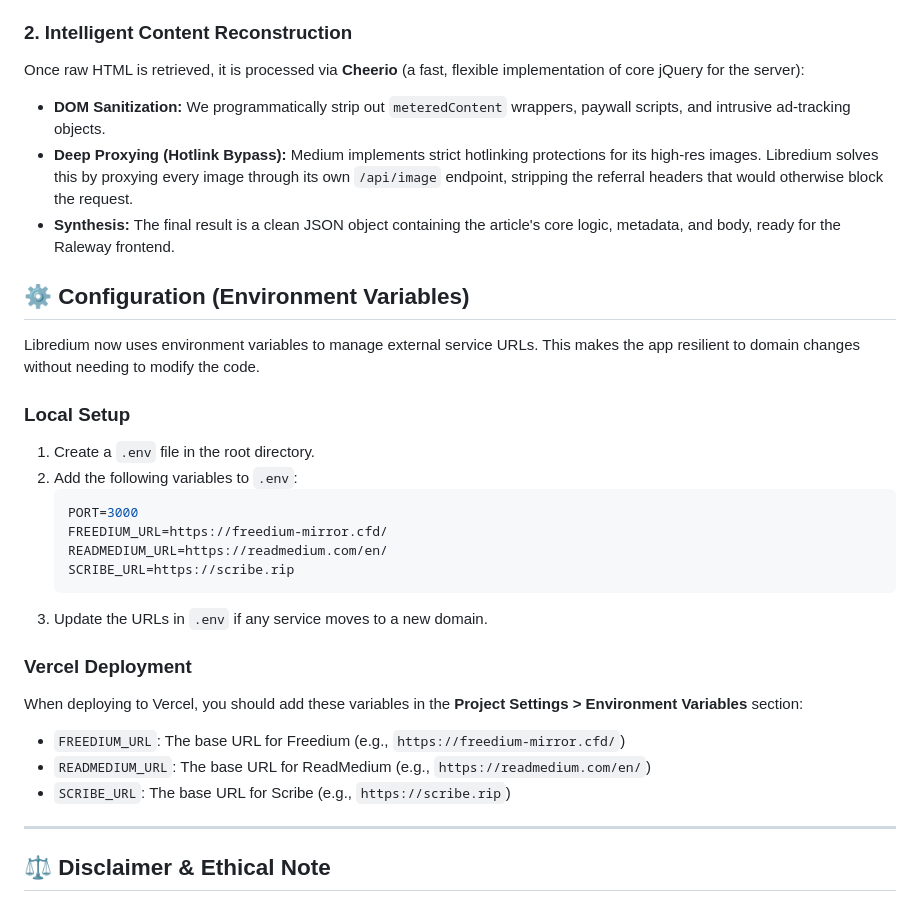
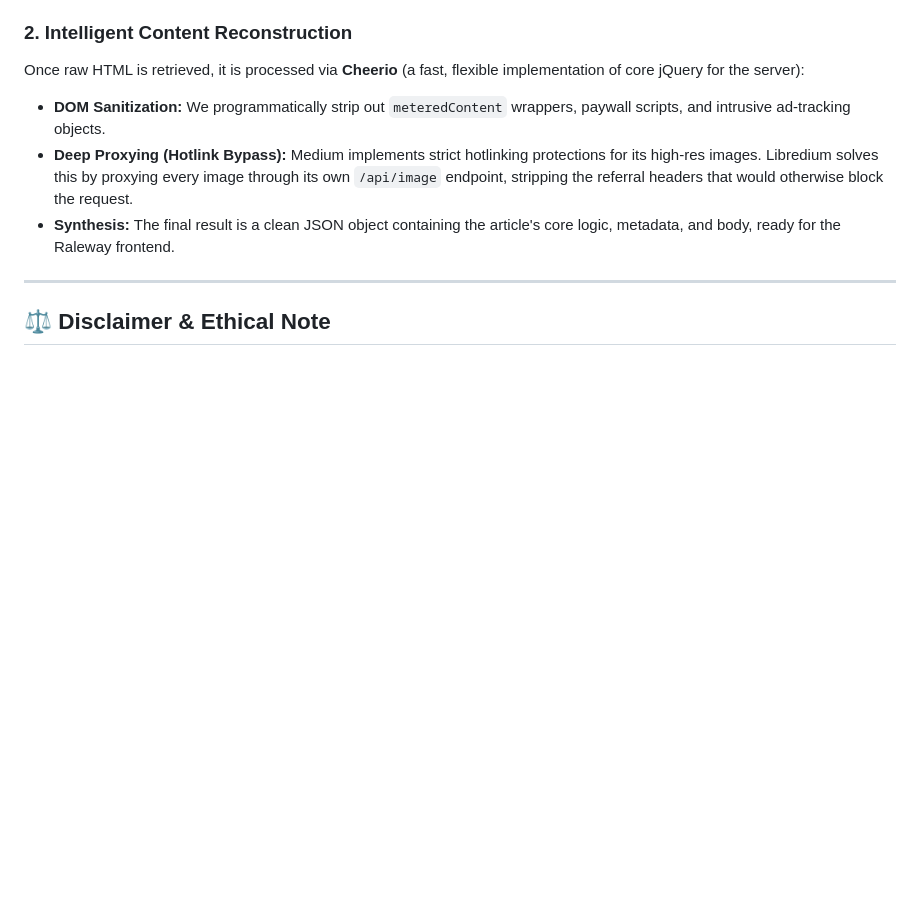
Before and after one commit to ZaheemQureshie/Libredium, a Markdown page: README.md, the part around the change. GitHub-like rendering; blank space fills up the shorter version.

````diff
--- a/README.md
+++ b/README.md
@@ -25,28 +25,6 @@ Once raw HTML is retrieved, it is processed via **Cheerio** (a fast, flexible im
 - **DOM Sanitization:** We programmatically strip out `meteredContent` wrappers, paywall scripts, and intrusive ad-tracking objects.
 - **Deep Proxying (Hotlink Bypass):** Medium implements strict hotlinking protections for its high-res images. Libredium solves this by proxying every image through its own `/api/image` endpoint, stripping the referral headers that would otherwise block the request.
 - **Synthesis:** The final result is a clean JSON object containing the article's core logic, metadata, and body, ready for the Raleway frontend.
-
-## ⚙️ Configuration (Environment Variables)
-
-Libredium now uses environment variables to manage external service URLs. This makes the app resilient to domain changes without needing to modify the code.
-
-### Local Setup
-1. Create a `.env` file in the root directory.
-2. Add the following variables to `.env`:
-   ```bash
-   PORT=3000
-   FREEDIUM_URL=https://freedium-mirror.cfd/
-   READMEDIUM_URL=https://readmedium.com/en/
-   SCRIBE_URL=https://scribe.rip
-   ```
-3. Update the URLs in `.env` if any service moves to a new domain.
-
-### Vercel Deployment
-When deploying to Vercel, you should add these variables in the **Project Settings > Environment Variables** section:
-- `FREEDIUM_URL`: The base URL for Freedium (e.g., `https://freedium-mirror.cfd/`)
-- `READMEDIUM_URL`: The base URL for ReadMedium (e.g., `https://readmedium.com/en/`)
-- `SCRIBE_URL`: The base URL for Scribe (e.g., `https://scribe.rip`)
-
 ---
 
 ## ⚖️ Disclaimer & Ethical Note
````
